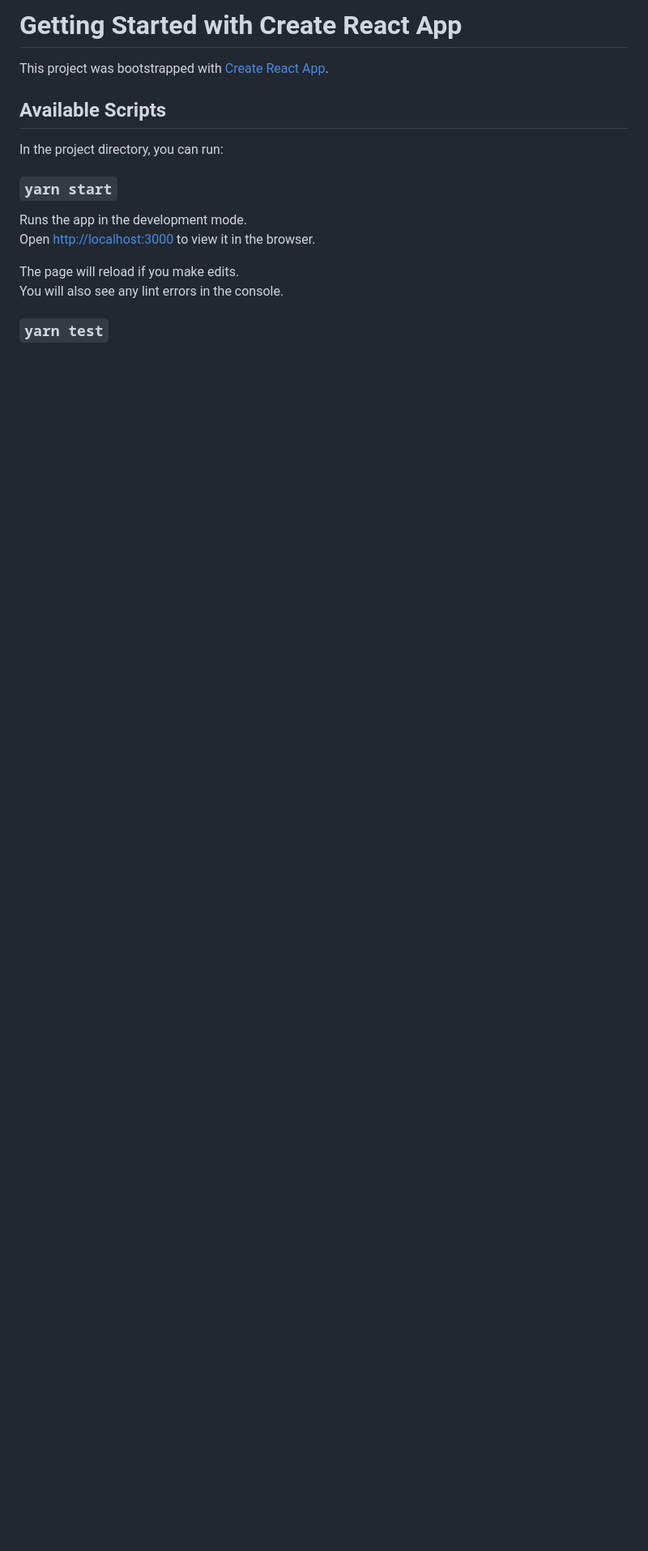
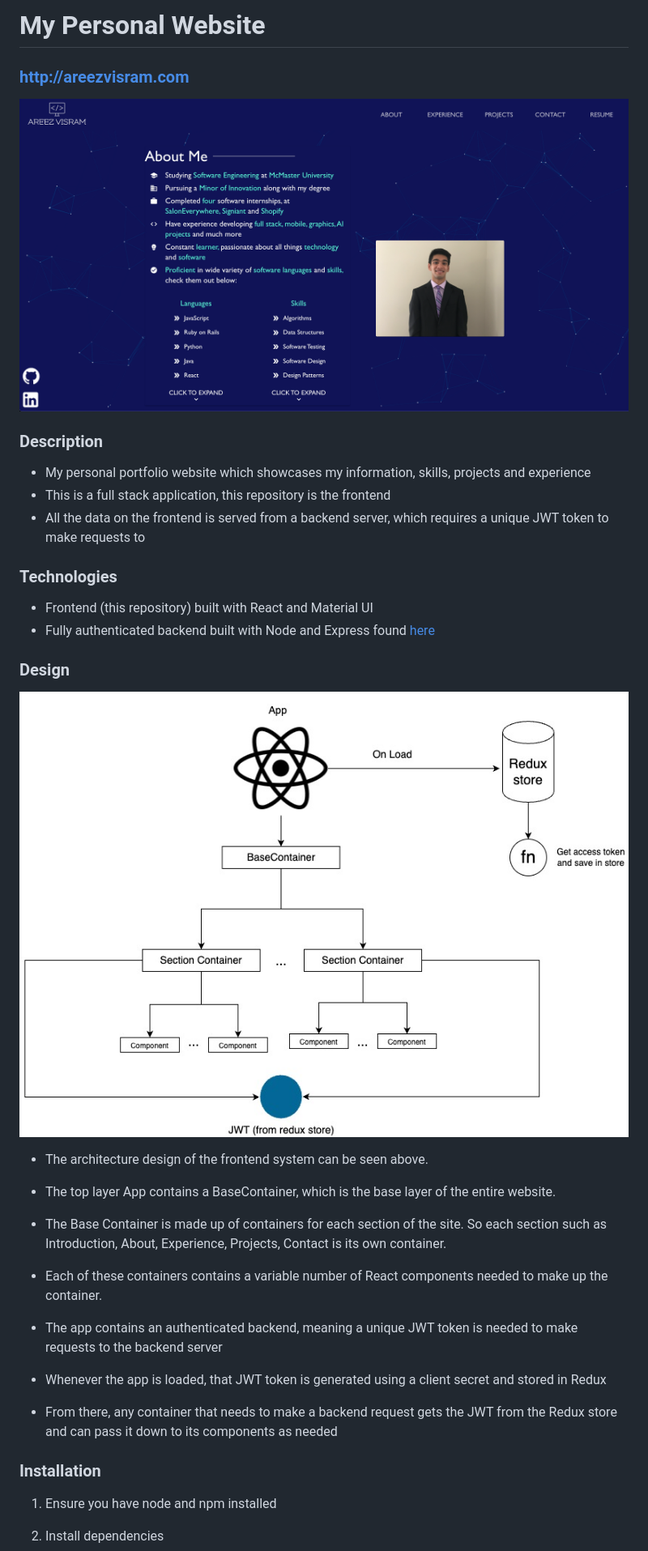
Before and after one commit to areezvisram/areezvisram.com, a Markdown page: README.md, the part around the change printed below. Shown: that part at 81% size. Rendered like a GitHub page; pictures changed too: README Images/Frontend.jpeg (added), README Images/website.png (added); blank space fills up the shorter version.

Commit message:
Updated README and images needed for README

```diff
--- a/README.md
+++ b/README.md
@@ -1,18 +1,30 @@
-# Getting Started with Create React App
+# My Personal Website
+### http://areezvisram.com
+![Website Image](/README%20Images/website.png)
 
-This project was bootstrapped with [Create React App](https://github.com/facebook/create-react-app).
+### Description
+* My personal portfolio website which showcases my information, skills, projects and experience
+* This is a full stack application, this repository is the frontend
+* All the data on the frontend is served from a backend server, which requires a unique JWT token to make requests to
 
-## Available Scripts
+### Technologies
+* Frontend (this repository) built with React and Material UI
+* Fully authenticated backend built with Node and Express found [here](https://github.com/areezvisram/areezvisram.com-server)
 
-In the project directory, you can run:
+### Design
+![Design Diagram](/README%20Images/Frontend.jpeg)
+* The architecture design of the frontend system can be seen above.
+* The top layer App contains a BaseContainer, which is the base layer of the entire website.
+* The Base Container is made up of containers for each section of the site. So each section such as Introduction, About, Experience, Projects, Contact is its own container.
+* Each of these containers contains a variable number of React components needed to make up the container.
 
-### `yarn start`
+* The app contains an authenticated backend, meaning a unique JWT token is needed to make requests to the backend server
+* Whenever the app is loaded, that JWT token is generated using a client secret and stored in Redux
+* From there, any container that needs to make a backend request gets the JWT from the Redux store and can pass it down to its components as needed
 
-Runs the app in the development mode.\
-Open [http://localhost:3000](http://localhost:3000) to view it in the browser.
+### Installation
+1. Ensure you have node and npm installed
 
-The page will reload if you make edits.\
-You will also see any lint errors in the console.
 
-### `yarn test`
+2. Install dependencies
 
```
Also changed, not shown: other parts of README.md (+8 -49 lines).
